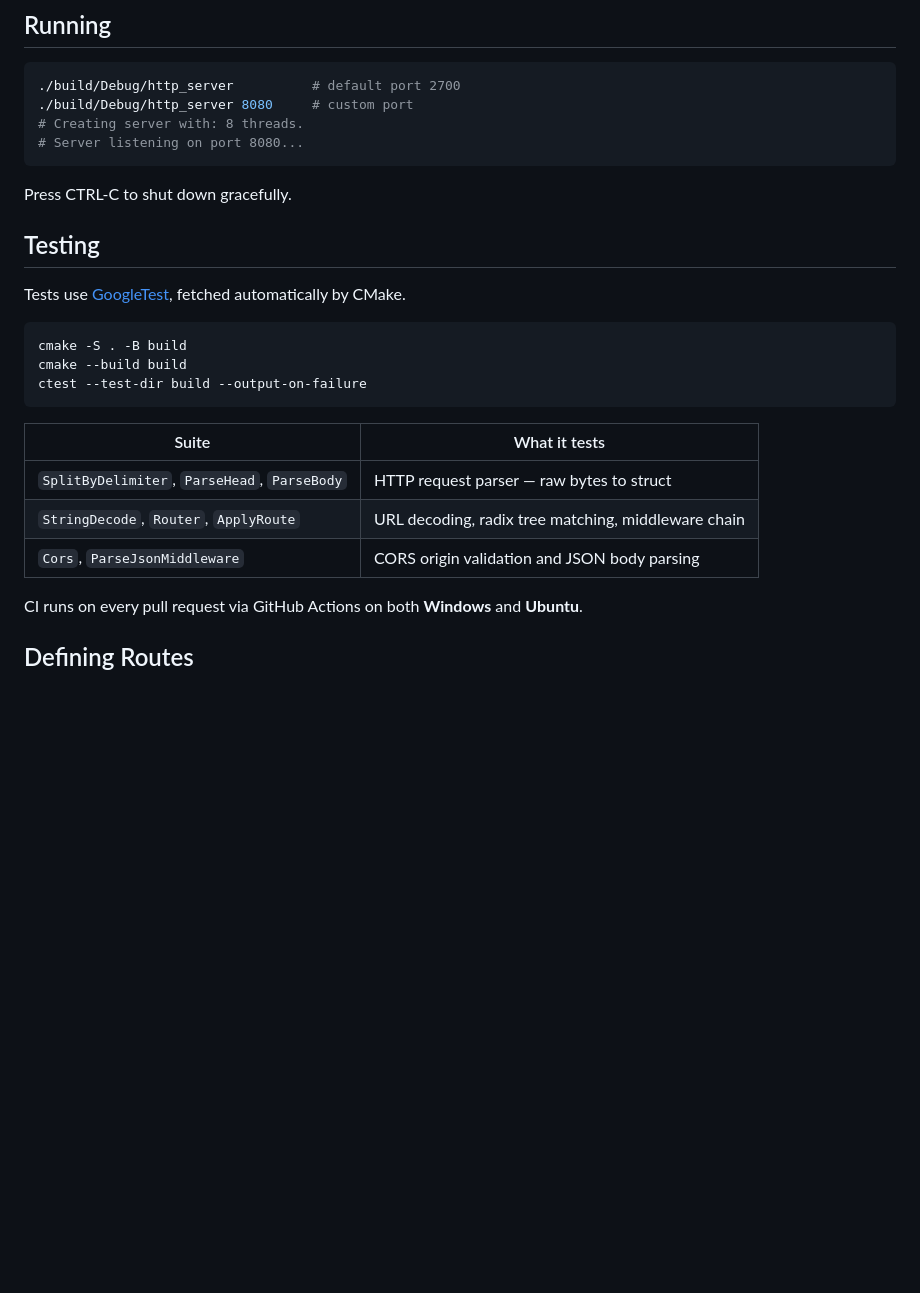
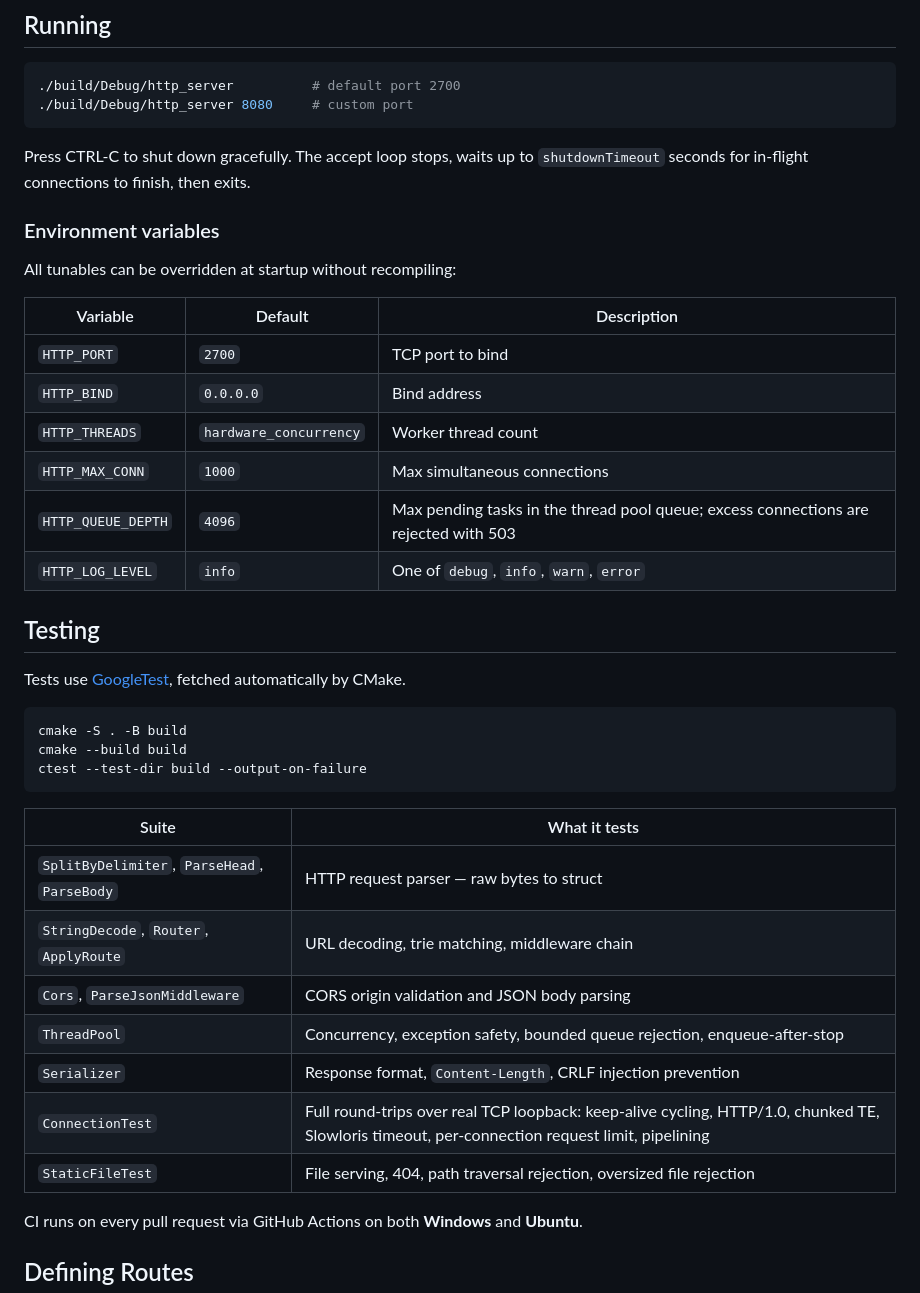
Before and after one commit to guinik/CPP-HTTP-Server, a Markdown page: README.md, the part around one of its changes. GitHub-like rendering; blank space fills up the shorter version.

````diff
--- a/README.md
+++ b/README.md
@@ -117,11 +124,22 @@ nginx/server.key
 ```bash
 ./build/Debug/http_server          # default port 2700
 ./build/Debug/http_server 8080     # custom port
-# Creating server with: 8 threads.
-# Server listening on port 8080...
 ```
 
-Press CTRL-C to shut down gracefully.
+Press CTRL-C to shut down gracefully. The accept loop stops, waits up to `shutdownTimeout` seconds for in-flight connections to finish, then exits.
+
+### Environment variables
+
+All tunables can be overridden at startup without recompiling:
+
+| Variable | Default | Description |
+|---|---|---|
+| `HTTP_PORT` | `2700` | TCP port to bind |
+| `HTTP_BIND` | `0.0.0.0` | Bind address |
+| `HTTP_THREADS` | `hardware_concurrency` | Worker thread count |
+| `HTTP_MAX_CONN` | `1000` | Max simultaneous connections |
+| `HTTP_QUEUE_DEPTH` | `4096` | Max pending tasks in the thread pool queue; excess connections are rejected with 503 |
+| `HTTP_LOG_LEVEL` | `info` | One of `debug`, `info`, `warn`, `error` |
 
 ## Testing
 
@@ -136,8 +154,12 @@ ctest --test-dir build --output-on-failure
 | Suite | What it tests |
 |---|---|
 | `SplitByDelimiter`, `ParseHead`, `ParseBody` | HTTP request parser — raw bytes to struct |
-| `StringDecode`, `Router`, `ApplyRoute` | URL decoding, radix tree matching, middleware chain |
+| `StringDecode`, `Router`, `ApplyRoute` | URL decoding, trie matching, middleware chain |
 | `Cors`, `ParseJsonMiddleware` | CORS origin validation and JSON body parsing |
+| `ThreadPool` | Concurrency, exception safety, bounded queue rejection, enqueue-after-stop |
+| `Serializer` | Response format, `Content-Length`, CRLF injection prevention |
+| `ConnectionTest` | Full round-trips over real TCP loopback: keep-alive cycling, HTTP/1.0, chunked TE, Slowloris timeout, per-connection request limit, pipelining |
+| `StaticFileTest` | File serving, 404, path traversal rejection, oversized file rejection |
 
 CI runs on every pull request via GitHub Actions on both **Windows** and **Ubuntu**.
 
````
Also changed, not shown: other parts of README.md (+48 -10 lines).
